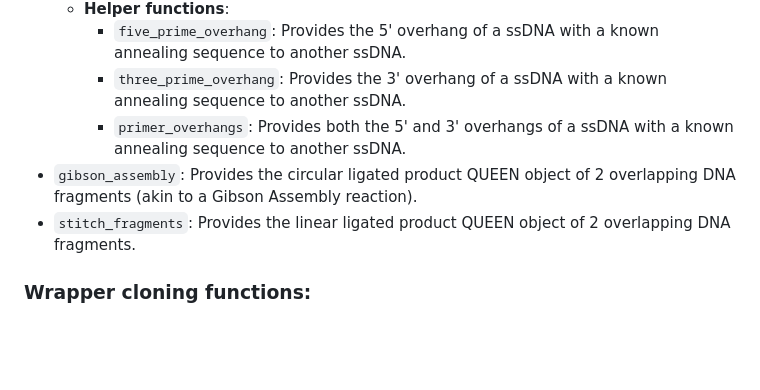
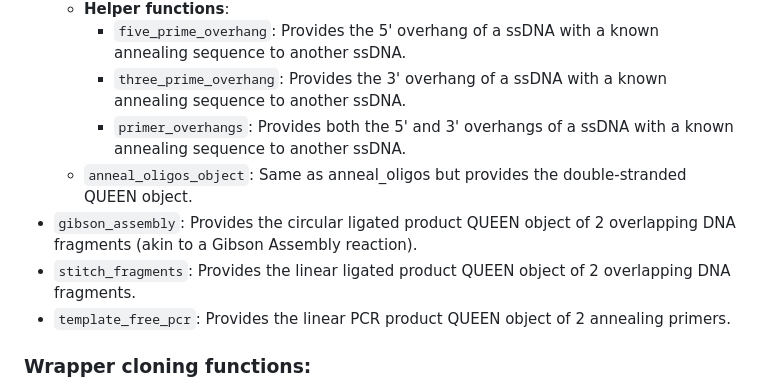
Before and after one commit to yachielab/CloneSelect_v1, a Markdown page: QUEEN/README.md, the part around the change. GitHub-like rendering; blank space fills up the shorter version.

Commit message:
Update README.md
Added two new functions anneal_oligos_object and template_free_pcr.

```diff
--- a/QUEEN/README.md
+++ b/QUEEN/README.md
@@ -48,8 +48,10 @@ Here we provide the following new functions that build upon regular expression a
         * `five_prime_overhang`: Provides the 5' overhang of a ssDNA with a known annealing sequence to another ssDNA.
         * `three_prime_overhang`: Provides the 3' overhang of a ssDNA with a known annealing sequence to another ssDNA.
         * `primer_overhangs`: Provides both the 5' and 3' overhangs of a ssDNA with a known annealing sequence to another ssDNA.
+    * `anneal_oligos_object`: Same as anneal_oligos but provides the double-stranded QUEEN object.
 * `gibson_assembly`: Provides the circular ligated product QUEEN object of 2 overlapping DNA fragments (akin to a Gibson Assembly reaction).
 * `stitch_fragments`: Provides the linear ligated product QUEEN object of 2 overlapping DNA fragments.
+* `template_free_pcr`: Provides the linear PCR product QUEEN object of 2 annealing primers.
 
 ### Wrapper cloning functions:
 * `create_pcr_product`: Provides a PCR product QUEEN object when given primer and template QUEEN objects.
```
